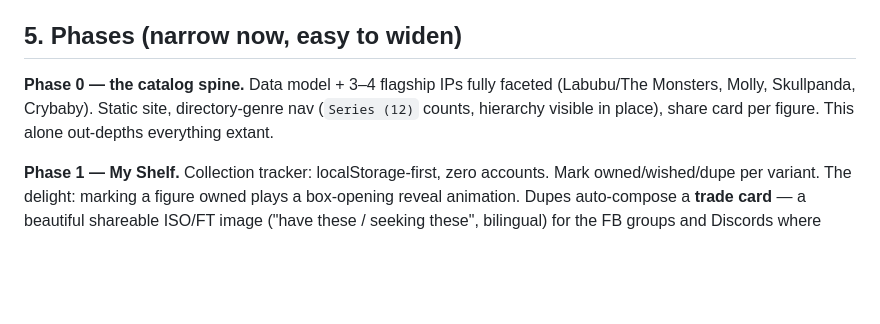
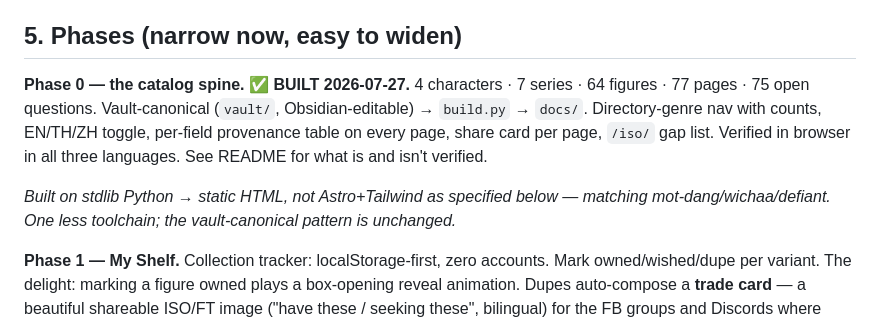
Before and after one commit to NaNoBotCo/poplucky, a Markdown page: PLAN.md, the part around the change. Drawn GitHub-style; blank space fills up the shorter version.

Commit message:
Mark Phase 0 built in PLAN.md

```diff
--- a/PLAN.md
+++ b/PLAN.md
@@ -39,7 +39,9 @@ Locale = **language × market**, not just translated UI. A Thai reader sees Thai
 
 ## 5. Phases (narrow now, easy to widen)
 
-**Phase 0 — the catalog spine.** Data model + 3–4 flagship IPs fully faceted (Labubu/The Monsters, Molly, Skullpanda, Crybaby). Static site, directory-genre nav (`Series (12)` counts, hierarchy visible in place), share card per figure. This alone out-depths everything extant.
+**Phase 0 — the catalog spine. ✅ BUILT 2026-07-27.** 4 characters · 7 series · 64 figures · 77 pages · 75 open questions. Vault-canonical (`vault/`, Obsidian-editable) → `build.py` → `docs/`. Directory-genre nav with counts, EN/TH/ZH toggle, per-field provenance table on every page, share card per page, `/iso/` gap list. Verified in browser in all three languages. See README for what is and isn't verified.
+
+*Built on stdlib Python → static HTML, not Astro+Tailwind as specified below — matching mot-dang/wichaa/defiant. One less toolchain; the vault-canonical pattern is unchanged.*
 
 **Phase 1 — My Shelf.** Collection tracker: localStorage-first, zero accounts. Mark owned/wished/dupe per variant. The delight: marking a figure owned plays a box-opening reveal animation. Dupes auto-compose a **trade card** — a beautiful shareable ISO/FT image ("have these / seeking these", bilingual) for the FB groups and Discords where trading already happens. We host no marketplace; we make the flyer.
 
```
